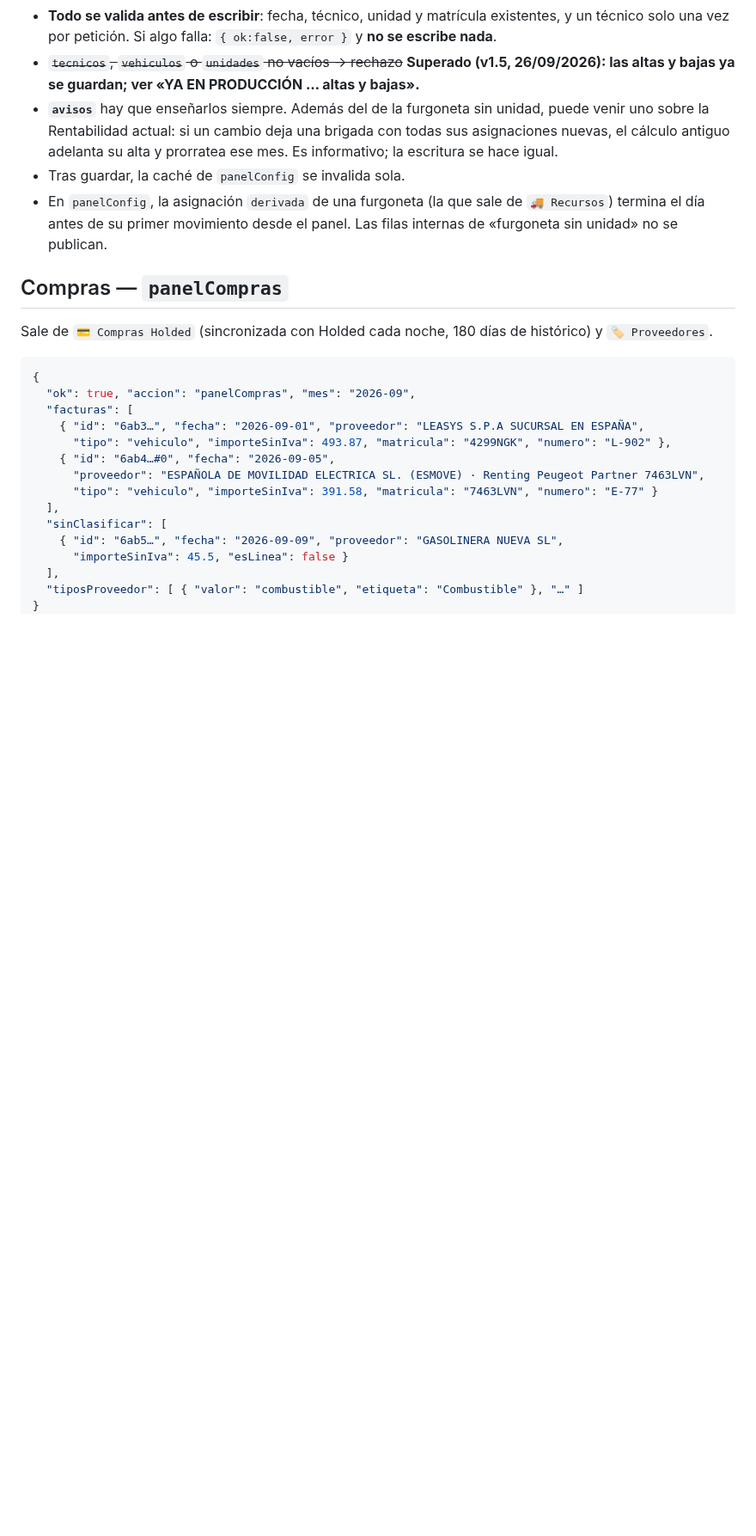
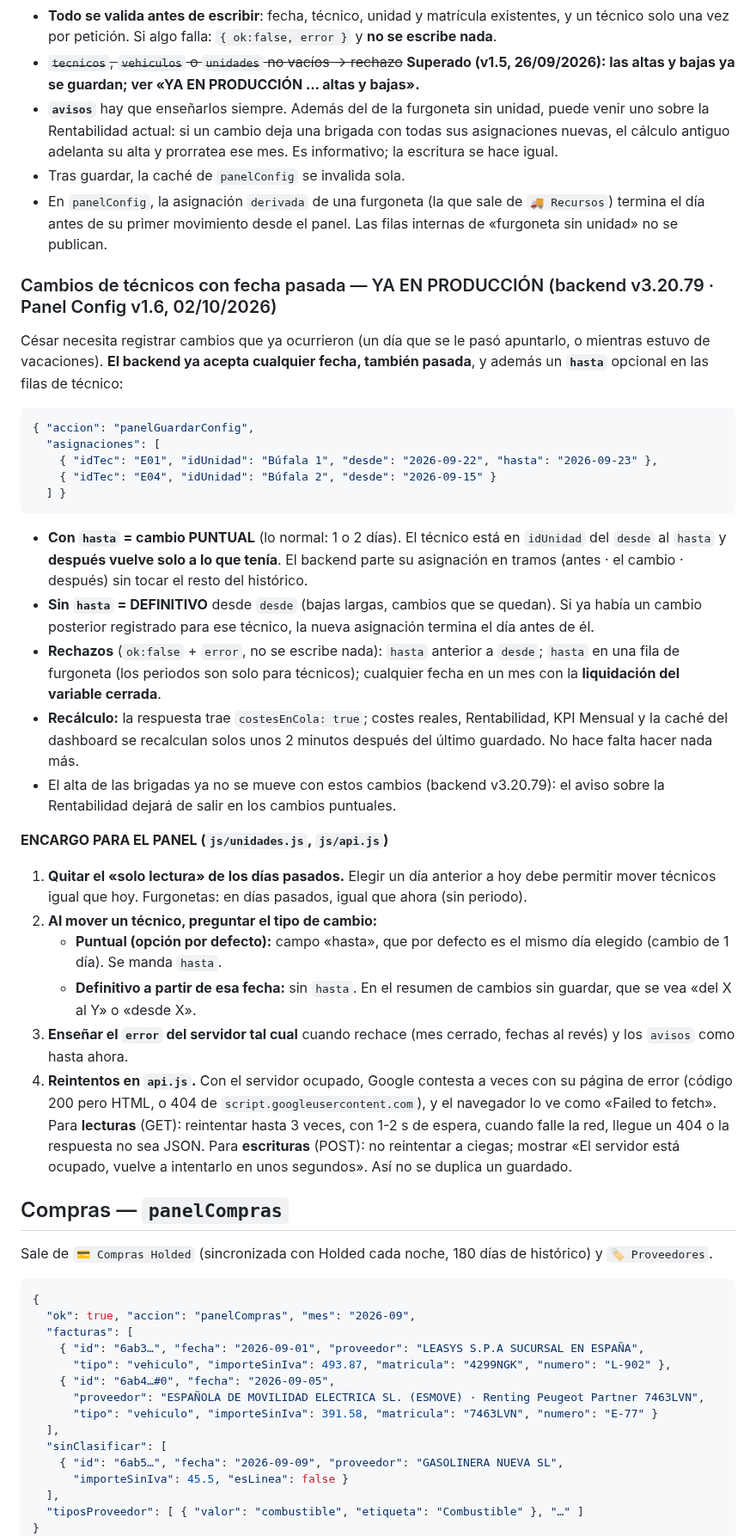
Before and after one commit to instalacionesbufala-hue/panel, a Markdown page: BACKEND.md, the part around the change. Shown at 86% size. Rendered like a GitHub page; blank space fills up the shorter version.

````diff
--- a/BACKEND.md
+++ b/BACKEND.md
@@ -119,6 +119,33 @@ Lo que toca a cada lado:
 - **`avisos`** hay que enseñarlos siempre. Además del de la furgoneta sin unidad, puede venir uno sobre la Rentabilidad actual: si un cambio deja una brigada con todas sus asignaciones nuevas, el cálculo antiguo adelanta su alta y prorratea ese mes. Es informativo; la escritura se hace igual.
 - Tras guardar, la caché de `panelConfig` se invalida sola.
 - En `panelConfig`, la asignación `derivada` de una furgoneta (la que sale de `🚚 Recursos`) termina el día antes de su primer movimiento desde el panel. Las filas internas de «furgoneta sin unidad» no se publican.
+
+### Cambios de técnicos con fecha pasada — YA EN PRODUCCIÓN (backend v3.20.79 · Panel Config v1.6, 02/10/2026)
+
+César necesita registrar cambios que ya ocurrieron (un día que se le pasó apuntarlo, o mientras estuvo de vacaciones). **El backend ya acepta cualquier fecha, también pasada**, y además un **`hasta`** opcional en las filas de técnico:
+
+```json
+{ "accion": "panelGuardarConfig",
+  "asignaciones": [
+    { "idTec": "E01", "idUnidad": "Búfala 1", "desde": "2026-09-22", "hasta": "2026-09-23" },
+    { "idTec": "E04", "idUnidad": "Búfala 2", "desde": "2026-09-15" }
+  ] }
+```
+
+- **Con `hasta` = cambio PUNTUAL** (lo normal: 1 o 2 días). El técnico está en `idUnidad` del `desde` al `hasta` y **después vuelve solo a lo que tenía**. El backend parte su asignación en tramos (antes · el cambio · después) sin tocar el resto del histórico.
+- **Sin `hasta` = DEFINITIVO** desde `desde` (bajas largas, cambios que se quedan). Si ya había un cambio posterior registrado para ese técnico, la nueva asignación termina el día antes de él.
+- **Rechazos** (`ok:false` + `error`, no se escribe nada): `hasta` anterior a `desde`; `hasta` en una fila de furgoneta (los periodos son solo para técnicos); cualquier fecha en un mes con la **liquidación del variable cerrada**.
+- **Recálculo:** la respuesta trae `costesEnCola: true`; costes reales, Rentabilidad, KPI Mensual y la caché del dashboard se recalculan solos unos 2 minutos después del último guardado. No hace falta hacer nada más.
+- El alta de las brigadas ya no se mueve con estos cambios (backend v3.20.79): el aviso sobre la Rentabilidad dejará de salir en los cambios puntuales.
+
+**ENCARGO PARA EL PANEL (`js/unidades.js`, `js/api.js`)**
+1. **Quitar el «solo lectura» de los días pasados.** Elegir un día anterior a hoy debe permitir mover técnicos igual que hoy. Furgonetas: en días pasados, igual que ahora (sin periodo).
+2. **Al mover un técnico, preguntar el tipo de cambio:**
+   - **Puntual (opción por defecto):** campo «hasta», que por defecto es el mismo día elegido (cambio de 1 día). Se manda `hasta`.
+   - **Definitivo a partir de esa fecha:** sin `hasta`.
+   En el resumen de cambios sin guardar, que se vea «del X al Y» o «desde X».
+3. **Enseñar el `error` del servidor tal cual** cuando rechace (mes cerrado, fechas al revés) y los `avisos` como hasta ahora.
+4. **Reintentos en `api.js`.** Con el servidor ocupado, Google contesta a veces con su página de error (código 200 pero HTML, o 404 de `script.googleusercontent.com`), y el navegador lo ve como «Failed to fetch». Para **lecturas** (GET): reintentar hasta 3 veces, con 1-2 s de espera, cuando falle la red, llegue un 404 o la respuesta no sea JSON. Para **escrituras** (POST): no reintentar a ciegas; mostrar «El servidor está ocupado, vuelve a intentarlo en unos segundos». Así no se duplica un guardado.
 
 ## Compras — `panelCompras`
 
````
